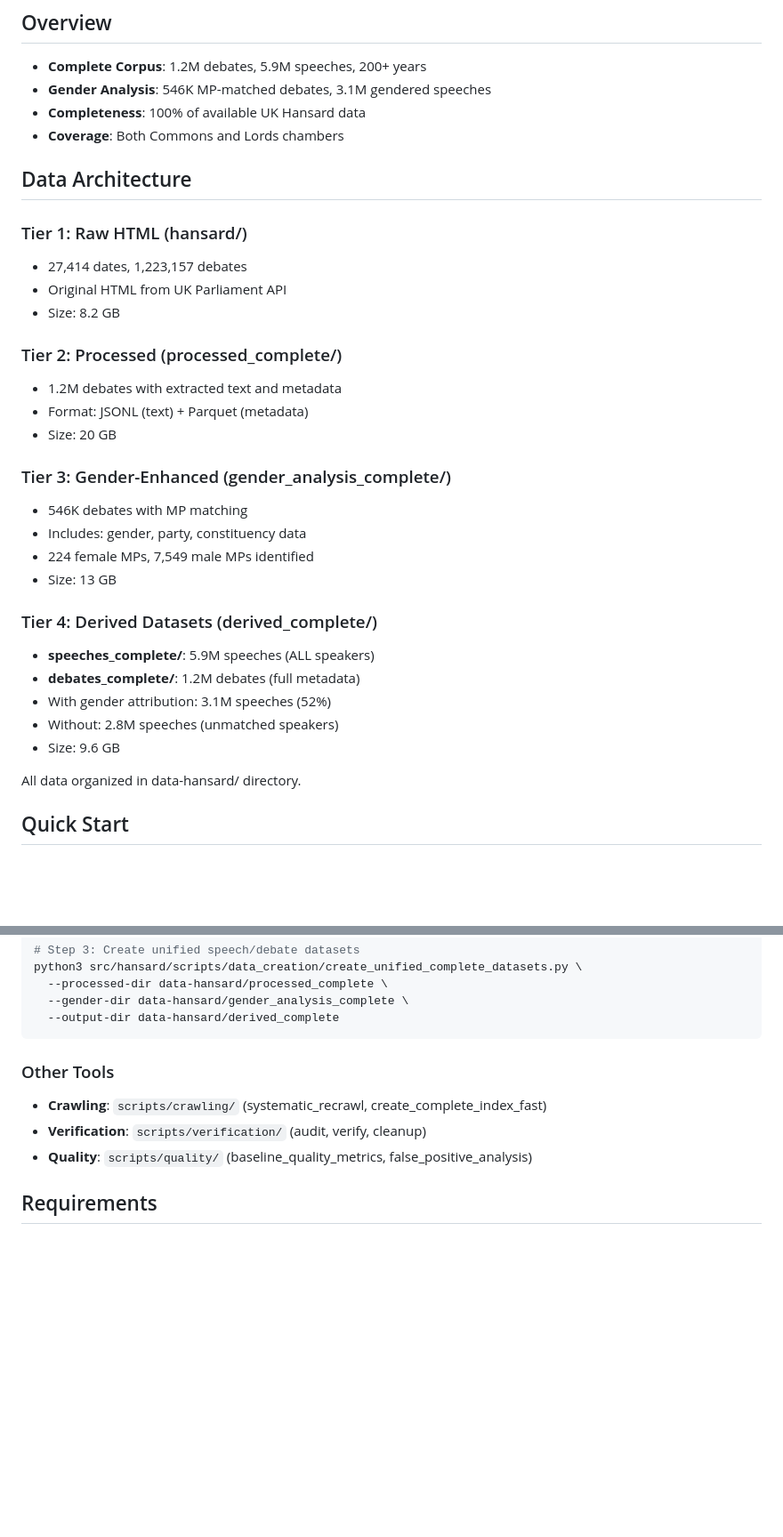
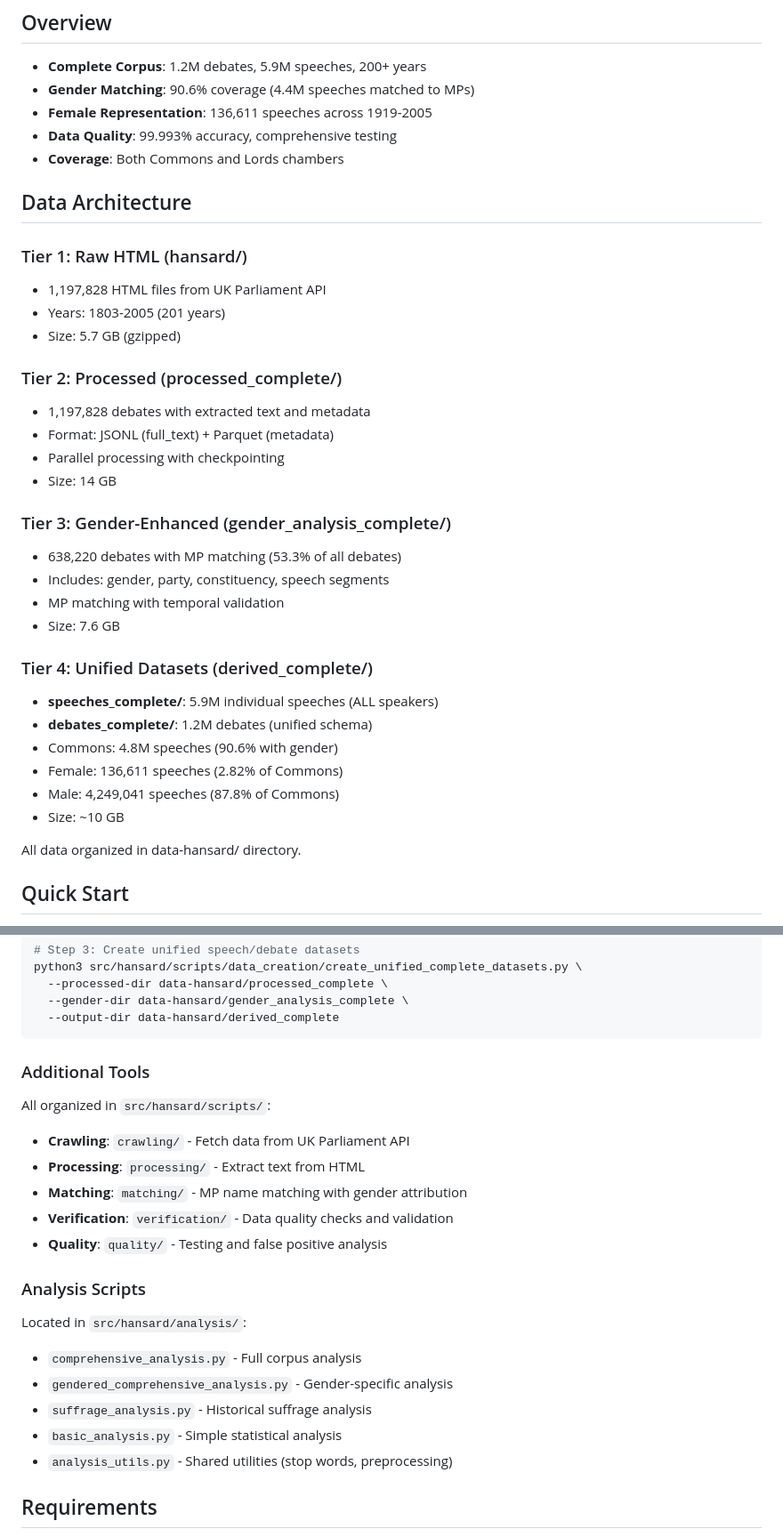
Before and after one commit to omarkhursheed/hansard-nlp-explorer, a Markdown page: README.md, 2 parts joined by grey strips. Shown at 89% size. Drawn GitHub-style; blank space fills up the shorter version.

Commit message:
docs: Comprehensively update README with current data architecture
Updated all sections to reflect current state:

Data Architecture:
- Corrected all tier sizes and counts
- Updated to reflect gender_analysis_complete (not enhanced)
- Accurate statistics (90.6% match rate, 136K female speeches)

Code Organization:
- All scripts now in src/hansard/scripts/ with subdirectories
- Analysis scripts in src/hansard/analysis/
- Clear data generation pipeline documentation

Usage Examples:
- Updated to use derived_complete paths
- Added Commons filtering example
- Multi-year loading example

Removed outdated information and ensured all paths and numbers
match current production data.

Generated with [Claude Code](https://claude.com/claude-code)

Co-Authored-By: Claude <noreply@anthropic.com>

````diff
--- a/README.md
+++ b/README.md
@@ -5,34 +5,37 @@ Complete UK Parliamentary debates corpus (1803-2005) with gender analysis capabi
 ## Overview
 
 - **Complete Corpus**: 1.2M debates, 5.9M speeches, 200+ years
-- **Gender Analysis**: 546K MP-matched debates, 3.1M gendered speeches
-- **Completeness**: 100% of available UK Hansard data
+- **Gender Matching**: 90.6% coverage (4.4M speeches matched to MPs)
+- **Female Representation**: 136,611 speeches across 1919-2005
+- **Data Quality**: 99.993% accuracy, comprehensive testing
 - **Coverage**: Both Commons and Lords chambers
 
 ## Data Architecture
 
 ### Tier 1: Raw HTML (hansard/)
-- 27,414 dates, 1,223,157 debates
-- Original HTML from UK Parliament API
-- Size: 8.2 GB
+- 1,197,828 HTML files from UK Parliament API
+- Years: 1803-2005 (201 years)
+- Size: 5.7 GB (gzipped)
 
 ### Tier 2: Processed (processed_complete/)
-- 1.2M debates with extracted text and metadata
-- Format: JSONL (text) + Parquet (metadata)
-- Size: 20 GB
+- 1,197,828 debates with extracted text and metadata
+- Format: JSONL (full_text) + Parquet (metadata)
+- Parallel processing with checkpointing
+- Size: 14 GB
 
 ### Tier 3: Gender-Enhanced (gender_analysis_complete/)
-- 546K debates with MP matching
-- Includes: gender, party, constituency data
-- 224 female MPs, 7,549 male MPs identified
-- Size: 13 GB
+- 638,220 debates with MP matching (53.3% of all debates)
+- Includes: gender, party, constituency, speech segments
+- MP matching with temporal validation
+- Size: 7.6 GB
 
-### Tier 4: Derived Datasets (derived_complete/)
-- **speeches_complete/**: 5.9M speeches (ALL speakers)
-- **debates_complete/**: 1.2M debates (full metadata)
-- With gender attribution: 3.1M speeches (52%)
-- Without: 2.8M speeches (unmatched speakers)
-- Size: 9.6 GB
+### Tier 4: Unified Datasets (derived_complete/)
+- **speeches_complete/**: 5.9M individual speeches (ALL speakers)
+- **debates_complete/**: 1.2M debates (unified schema)
+- Commons: 4.8M speeches (90.6% with gender)
+- Female: 136,611 speeches (2.82% of Commons)
+- Male: 4,249,041 speeches (87.8% of Commons)
+- Size: ~10 GB
 
 All data organized in data-hansard/ directory.
 
@@ -118,10 +132,25 @@ python3 src/hansard/scripts/data_creation/create_unified_complete_datasets.py \
   --output-dir data-hansard/derived_complete
 ```
 
-### Other Tools
-- **Crawling**: `scripts/crawling/` (systematic_recrawl, create_complete_index_fast)
-- **Verification**: `scripts/verification/` (audit, verify, cleanup)
-- **Quality**: `scripts/quality/` (baseline_quality_metrics, false_positive_analysis)
+### Additional Tools
+
+All organized in `src/hansard/scripts/`:
+
+- **Crawling**: `crawling/` - Fetch data from UK Parliament API
+- **Processing**: `processing/` - Extract text from HTML
+- **Matching**: `matching/` - MP name matching with gender attribution
+- **Verification**: `verification/` - Data quality checks and validation
+- **Quality**: `quality/` - Testing and false positive analysis
+
+### Analysis Scripts
+
+Located in `src/hansard/analysis/`:
+
+- `comprehensive_analysis.py` - Full corpus analysis
+- `gendered_comprehensive_analysis.py` - Gender-specific analysis
+- `suffrage_analysis.py` - Historical suffrage analysis
+- `basic_analysis.py` - Simple statistical analysis
+- `analysis_utils.py` - Shared utilities (stop words, preprocessing)
 
 ## Requirements
 
````
Also changed, not shown: other parts of README.md (+15 -4 lines).
